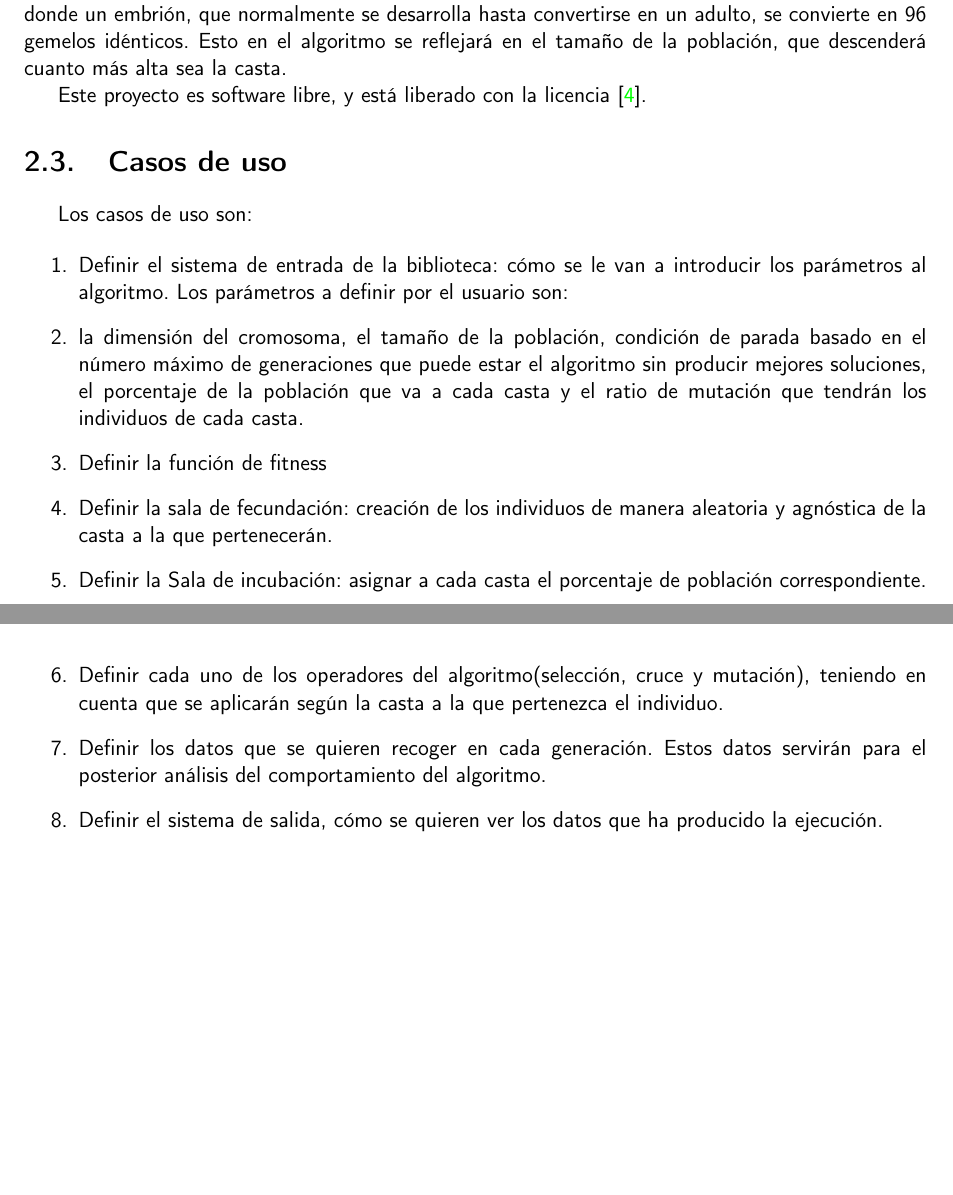
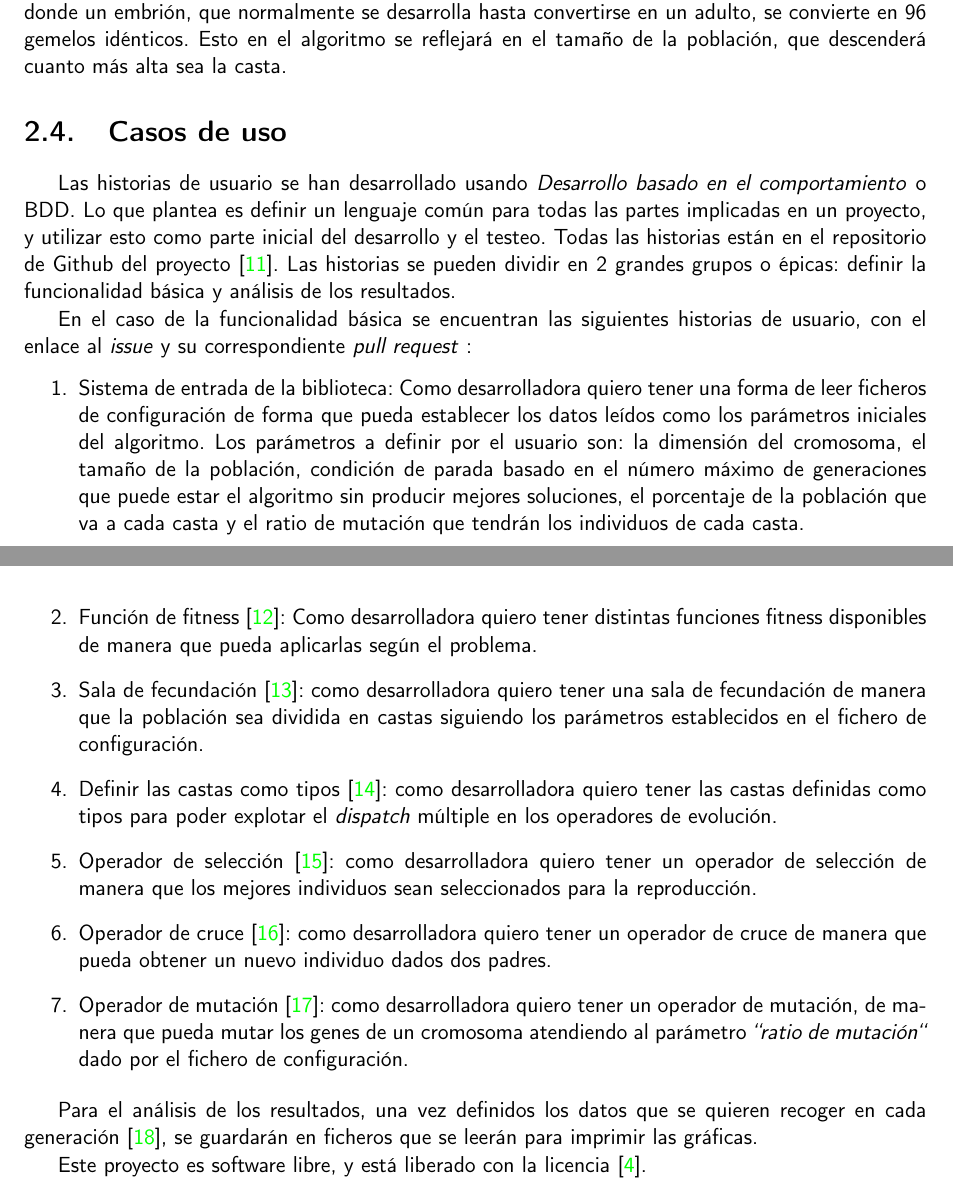
Before and after one commit to cecimerelo/UnAlgoritmoFeliz, a LaTeX book (doc/proyecto.tex, which reads doc/secciones/02_descripcion.tex): two parts of pages 13 and 14 of 26 before the commit and two parts of pages 13 and 14 of 27 after it, joined at a grey line, cut so that both start at the same text, the shorter picture padded with empty space. Compiled offline with pdfLaTeX.

Commit message:
Closes #88

```diff
--- a/doc/secciones/02_descripcion.tex
+++ b/doc/secciones/02_descripcion.tex
@@ -113,21 +119,30 @@ Con esta estructura en mente la metaheurística se divide en las siguientes fase
 Por último, el libro describe que las castas bajas se reproducen mediante el proceso de \textit{Bokanovsky}, donde un embrión, que normalmente se desarrolla hasta convertirse
 en un adulto, se convierte en 96 gemelos idénticos. Esto en el algoritmo se reflejará en el tamaño de la población, que descenderá cuanto más alta sea la casta.
 
+\section{Casos de uso}
+
+Las historias de usuario se han desarrollado usando \emph{Desarrollo basado en el comportamiento} o BDD. Lo que plantea es definir un lenguaje común para todas las
+partes implicadas en un proyecto, y utilizar esto como parte inicial del desarrollo y el testeo. Todas las historias están en el repositorio de Github del proyecto \cite{project_repository}.
+Las historias se pueden dividir en 2 grandes grupos o épicas: definir la funcionalidad básica y análisis de los resultados.
+
+En el caso de la funcionalidad básica se encuentran las siguientes historias de usuario, con el enlace al \emph{issue} y su correspondiente \emph{pull request} :
+
+\begin{enumerate}
+    \item Sistema de entrada de la biblioteca: Como desarrolladora quiero tener una forma de leer ficheros de configuración de forma que pueda
+    establecer los datos leídos como los parámetros iniciales del algoritmo. Los parámetros a definir por el usuario son: la dimensión del cromosoma, el tamaño de la población,
+    condición de parada basado en el número máximo de generaciones que puede estar el algoritmo sin producir mejores soluciones, el porcentaje de la población que va a cada casta y
+    el ratio de mutación que tendrán los individuos de cada casta.
+    \item Función de fitness \cite{project_repository_8}: Como desarrolladora quiero tener distintas funciones fitness disponibles de manera que pueda aplicarlas según
+    el problema.
+    \item Sala de fecundación \cite{project_repository_17}: como desarrolladora quiero tener una sala de fecundación de manera que la población sea dividida en castas siguiendo los parámetros establecidos
+    en el fichero de configuración.
+    \item Definir las castas como tipos \cite{project_repository_21}: como desarrolladora quiero tener las castas definidas como tipos para poder explotar el \emph{dispatch} múltiple en los operadores de evolución.
+    \item Operador de selección \cite{project_repository_18}: como desarrolladora quiero tener un operador de selección de manera que los mejores individuos sean seleccionados para la reproducción.
+    \item Operador de cruce \cite{project_repository_19}: como desarrolladora quiero tener un operador de cruce de manera que pueda obtener un nuevo individuo dados dos padres.
+    \item Operador de mutación \cite{project_repository_20}: como desarrolladora quiero tener un operador de mutación, de manera que pueda mutar los genes de un cromosoma atendiendo al parámetro
+    \emph{``ratio de mutación``} dado por el fichero de configuración.
+\end{enumerate}
+
+Para el análisis de los resultados, una vez definidos los datos que se quieren recoger en cada generación \cite{pull_17}, se guardarán en ficheros que se leerán para imprimir las gráficas.
 
 Este proyecto es software libre, y está liberado con la licencia \cite{gplv3}.
-
-\section{Casos de uso}
-
-Los casos de uso son:
-
-\begin{enumerate}
-    \item Definir el sistema de entrada de la biblioteca: cómo se le van a introducir los parámetros al algoritmo. Los parámetros a definir por el usuario son:
-    \item la dimensión del cromosoma, el tamaño de la población, condición de parada basado en el número máximo de generaciones que puede estar el algoritmo
-    sin producir mejores soluciones, el porcentaje de la población que va a cada casta y el ratio de mutación que tendrán los individuos de cada casta.
-    \item Definir la función de fitness
-    \item Definir la sala de fecundación: creación de los individuos de manera aleatoria y agnóstica de la casta a la que pertenecerán.
-    \item Definir la Sala de incubación: asignar a cada casta el porcentaje de población correspondiente.
-    \item Definir cada uno de los operadores del algoritmo(selección, cruce y mutación), teniendo en cuenta que se aplicarán según la casta a la que pertenezca el individuo.
-    \item Definir los datos que se quieren recoger en cada generación. Estos datos servirán para el posterior análisis del comportamiento del algoritmo.
-    \item Definir el sistema de salida, cómo se quieren ver los datos que ha producido la ejecución.
-\end{enumerate}
```
Also changed, not shown: doc/bibliografia.bib (+59 -0 lines), doc/secciones/01_introduccion.tex (+2 -0 lines), doc/secciones/02_descripcion.tex (6 more changed lines).
